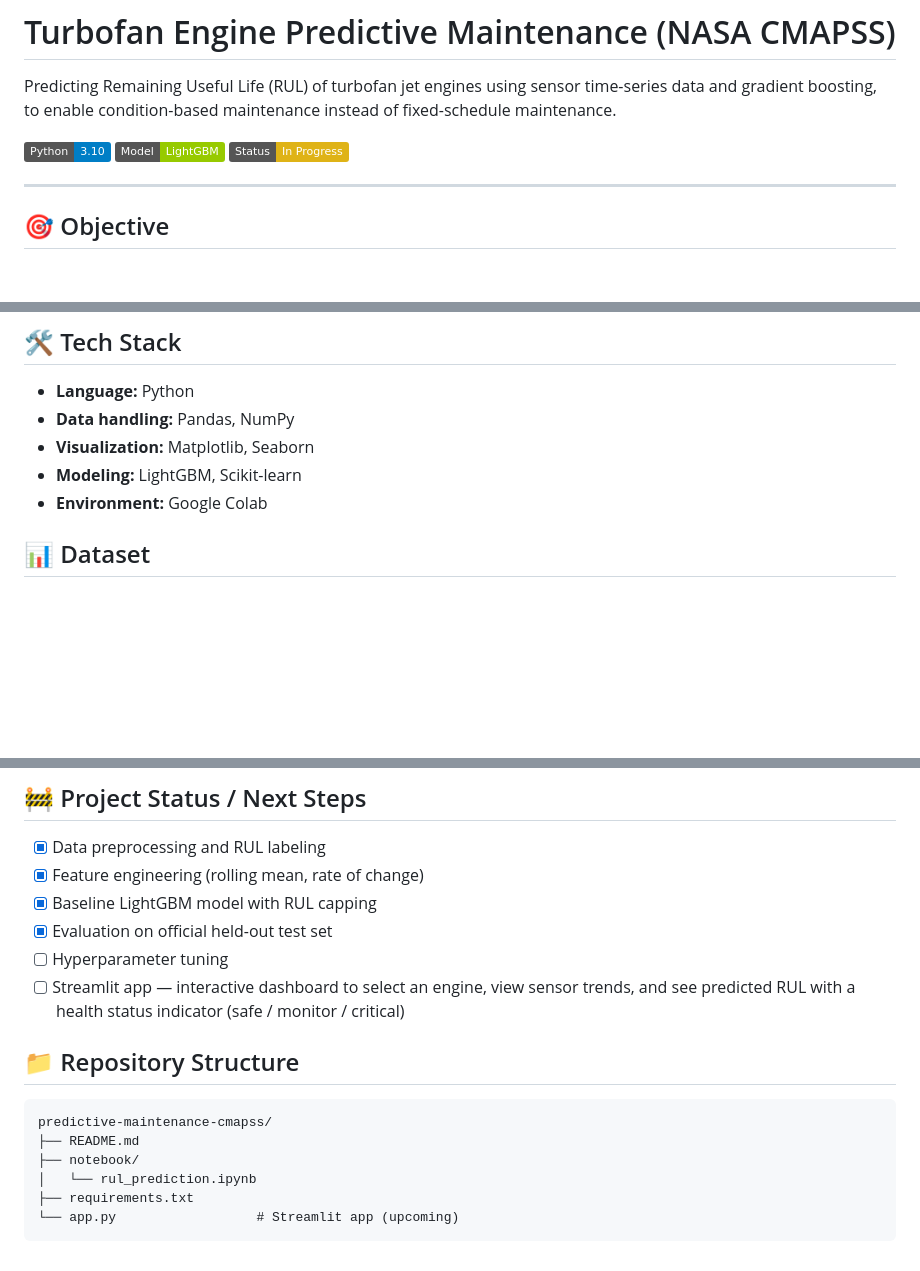
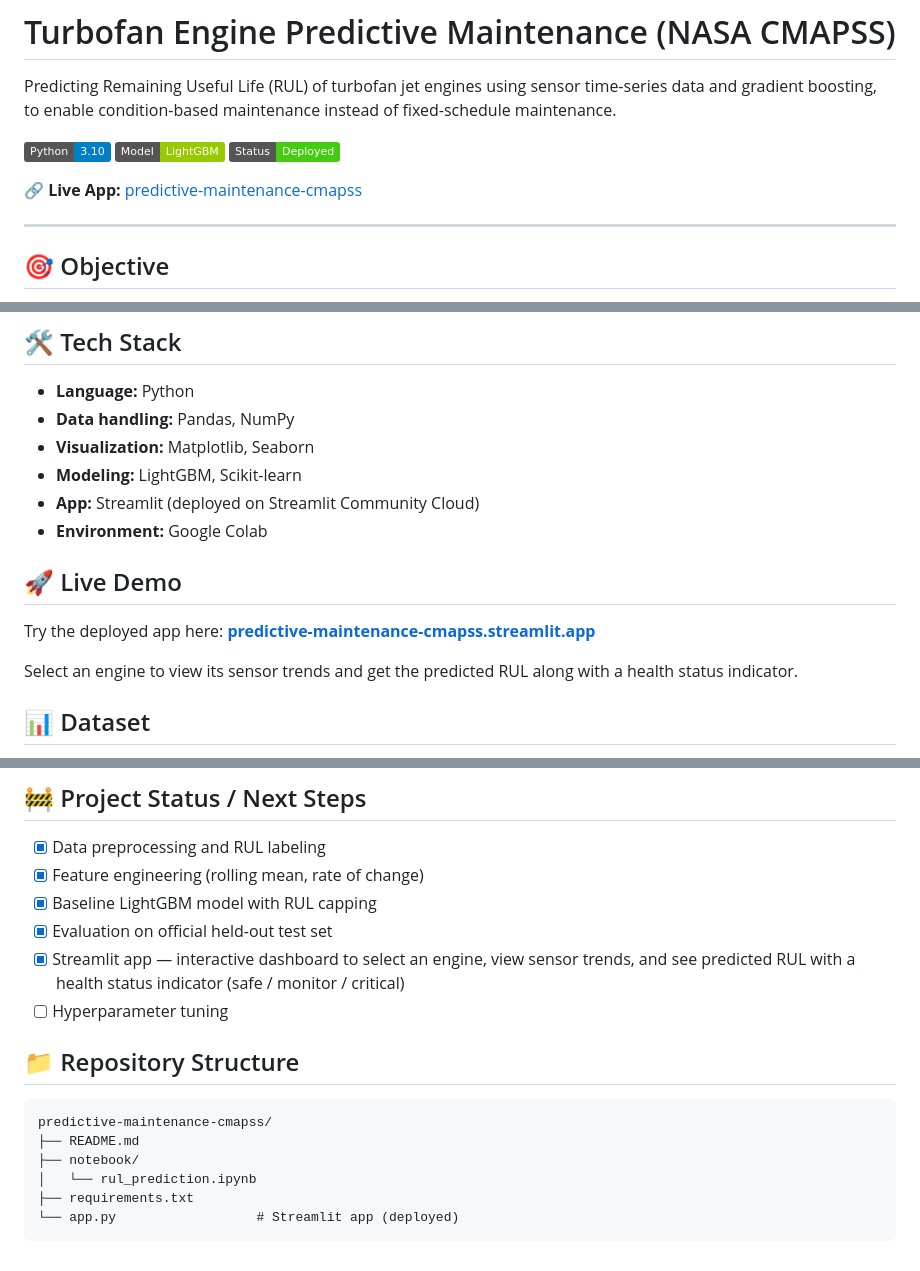
Before and after one commit to siddharth-0309/predictive-maintenance-cmapss, a Markdown page: README.md, 3 parts joined by grey strips. Rendered like a GitHub page; badges without logos; blank space fills up the shorter version.

Commit message:
Update README for app deployment and live demo
Updated the README to reflect the deployment status of the app and added a live demo section with a link. Removed the in-progress status and updated the repository structure.

````diff
--- a/README.md
+++ b/README.md
@@ -4,7 +4,9 @@ Predicting Remaining Useful Life (RUL) of turbofan jet engines using sensor time
 
 ![Python](https://img.shields.io/badge/Python-3.10-blue)
 ![LightGBM](https://img.shields.io/badge/Model-LightGBM-green)
-![Status](https://img.shields.io/badge/Status-In%20Progress-yellow)
+![Status](https://img.shields.io/badge/Status-Deployed-brightgreen)
+
+**🔗 Live App:** [predictive-maintenance-cmapss](https://predictive-maintenance-cmapss-g4kkrm84nttd8n8xmygvps.streamlit.app/)
 
 ---
 
@@ -83,7 +85,14 @@ Test error is on par with (even slightly better than) validation error, indicati
 - **Data handling:** Pandas, NumPy
 - **Visualization:** Matplotlib, Seaborn
 - **Modeling:** LightGBM, Scikit-learn
+- **App:** Streamlit (deployed on Streamlit Community Cloud)
 - **Environment:** Google Colab
+
+## 🚀 Live Demo
+
+Try the deployed app here: **[predictive-maintenance-cmapss.streamlit.app](https://predictive-maintenance-cmapss-g4kkrm84nttd8n8xmygvps.streamlit.app/)**
+
+Select an engine to view its sensor trends and get the predicted RUL along with a health status indicator.
 
 ## 📊 Dataset
 
@@ -97,8 +106,8 @@ NASA CMAPSS (Commercial Modular Aero-Propulsion System Simulation) — FD001 sub
 - [x] Feature engineering (rolling mean, rate of change)
 - [x] Baseline LightGBM model with RUL capping
 - [x] Evaluation on official held-out test set
+- [x] Streamlit app — interactive dashboard to select an engine, view sensor trends, and see predicted RUL with a health status indicator (safe / monitor / critical)
 - [ ] Hyperparameter tuning
-- [ ] Streamlit app — interactive dashboard to select an engine, view sensor trends, and see predicted RUL with a health status indicator (safe / monitor / critical)
 
 ## 📁 Repository Structure
 
@@ -108,5 +117,5 @@ predictive-maintenance-cmapss/
 ├── notebook/
 │   └── rul_prediction.ipynb
 ├── requirements.txt
-└── app.py                  # Streamlit app (upcoming)
+└── app.py                  # Streamlit app (deployed)
 ```
````
